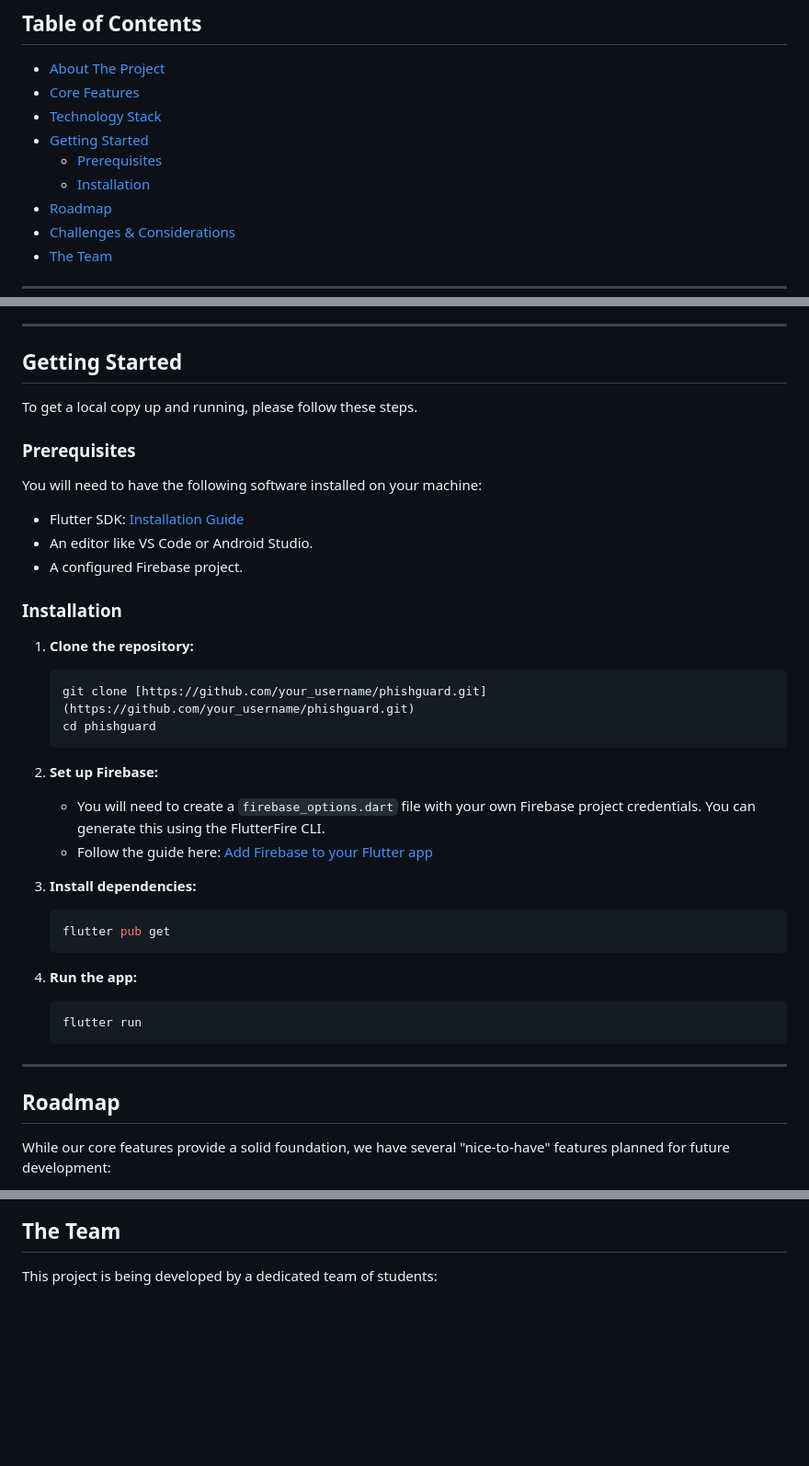
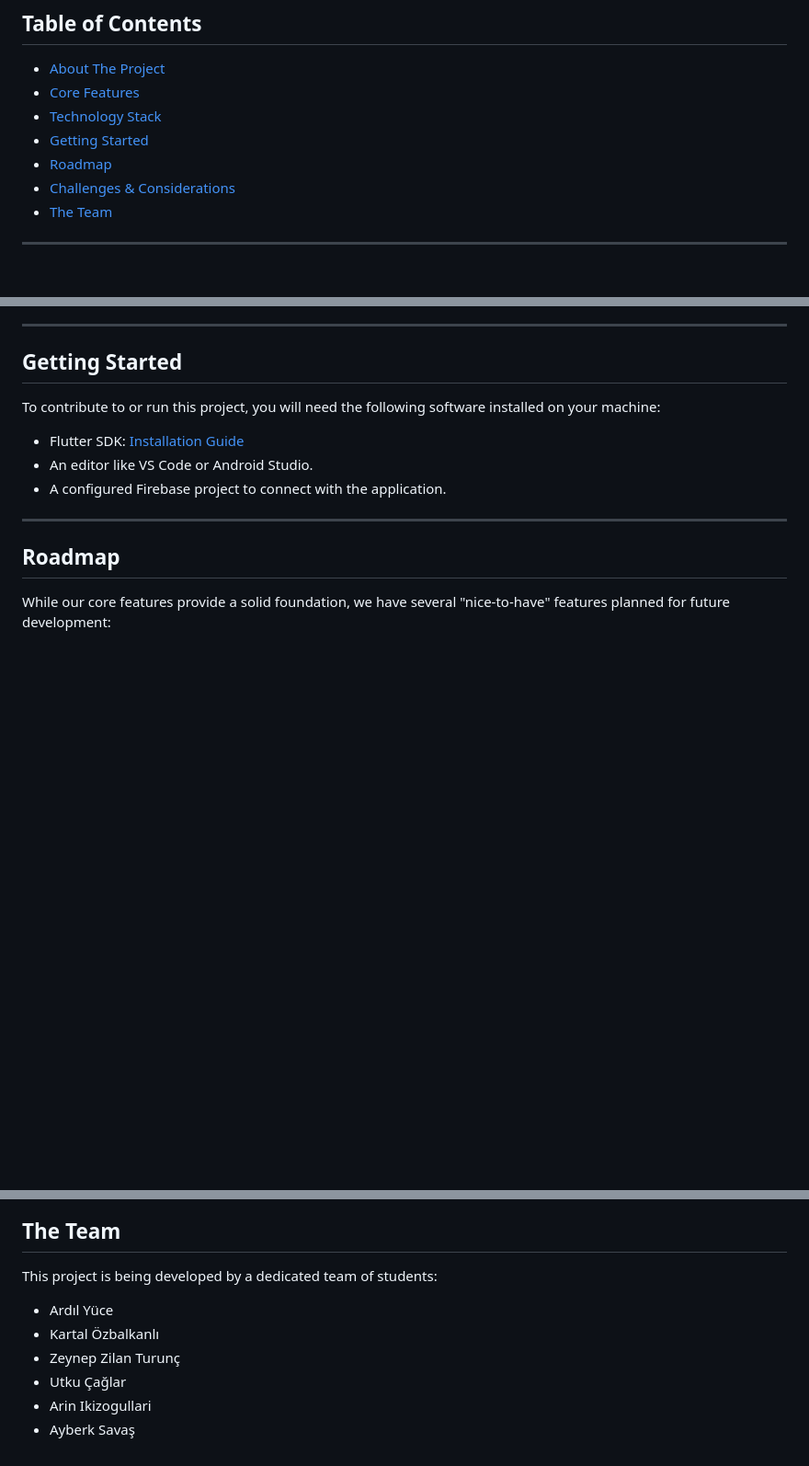
Before and after one commit to ardilyce/CS310_Project, a Markdown page: README.md, 3 parts joined by grey strips. Shown at 92% size. Drawn GitHub-style; blank space fills up the shorter version.

````diff
--- a/README.md
+++ b/README.md
@@ -12,8 +12,6 @@
 - [Core Features](#core-features)
 - [Technology Stack](#technology-stack)
 - [Getting Started](#getting-started)
-  - [Prerequisites](#prerequisites)
-  - [Installation](#installation)
 - [Roadmap](#roadmap)
 - [Challenges & Considerations](#challenges--considerations)
 - [The Team](#the-team)
@@ -59,36 +57,11 @@ We are building PhishGuard using a modern, cross-platform technology stack to en
 
 ## Getting Started
 
-To get a local copy up and running, please follow these steps.
+To contribute to or run this project, you will need the following software installed on your machine:
 
-### Prerequisites
-
-You will need to have the following software installed on your machine:
 * Flutter SDK: [Installation Guide](https://docs.flutter.dev/get-started/install)
 * An editor like VS Code or Android Studio.
-* A configured Firebase project.
-
-### Installation
-
-1.  **Clone the repository:**
-    ```sh
-    git clone [https://github.com/your_username/phishguard.git](https://github.com/your_username/phishguard.git)
-    cd phishguard
-    ```
-
-2.  **Set up Firebase:**
-    * You will need to create a `firebase_options.dart` file with your own Firebase project credentials. You can generate this using the FlutterFire CLI.
-    * Follow the guide here: [Add Firebase to your Flutter app](https://firebase.google.com/docs/flutter/setup)
-
-3.  **Install dependencies:**
-    ```sh
-    flutter pub get
-    ```
-
-4.  **Run the app:**
-    ```sh
-    flutter run
-    ```
+* A configured Firebase project to connect with the application.
 
 ---
 
@@ -119,3 +92,10 @@ We have identified the following potential challenges and our strategies to addr
 ## The Team
 
 This project is being developed by a dedicated team of students:
+
+- Ardıl Yüce
+- Kartal Özbalkanlı
+- Zeynep Zilan Turunç
+- Utku Çağlar
+- Arin Ikizogullari
+- Ayberk Savaş
````
